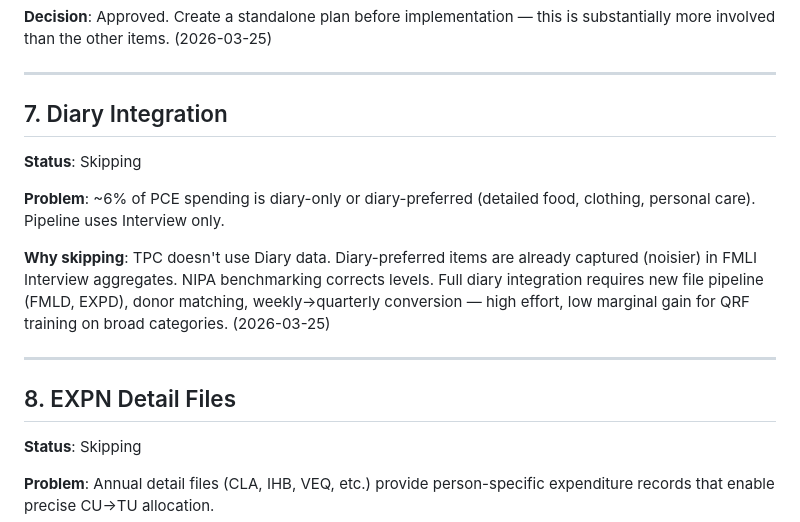
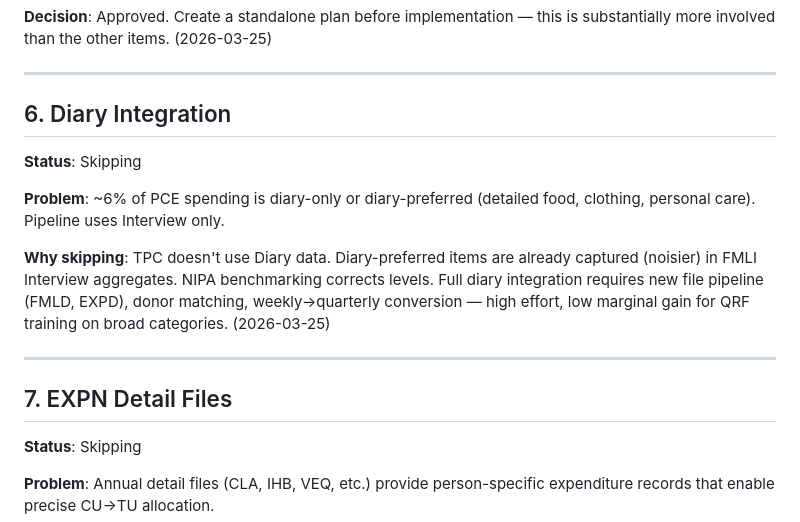
Before and after one commit to Budget-Lab-Yale/Tax-Data, a Markdown page: docs/cex_improvement_todo.md, the part around one of its changes. GitHub-like rendering.

```diff
--- a/docs/cex_improvement_todo.md
+++ b/docs/cex_improvement_todo.md
@@ -147,7 +123,7 @@ substantially more involved than the other items. (2026-03-25)
 
 ---
 
-## 7. Diary Integration
+## 6. Diary Integration
 
 **Status**: Skipping
 
@@ -162,7 +138,7 @@ training on broad categories. (2026-03-25)
 
 ---
 
-## 8. EXPN Detail Files
+## 7. EXPN Detail Files
 
 **Status**: Skipping
 
```
Also changed, not shown: other parts of docs/cex_improvement_todo.md (+9 -33 lines).
